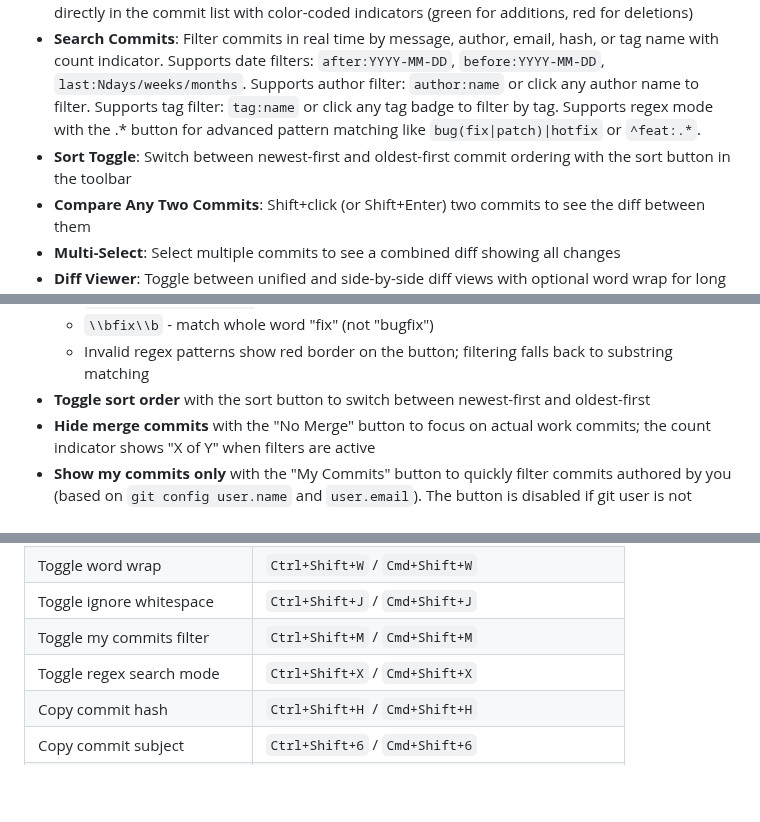
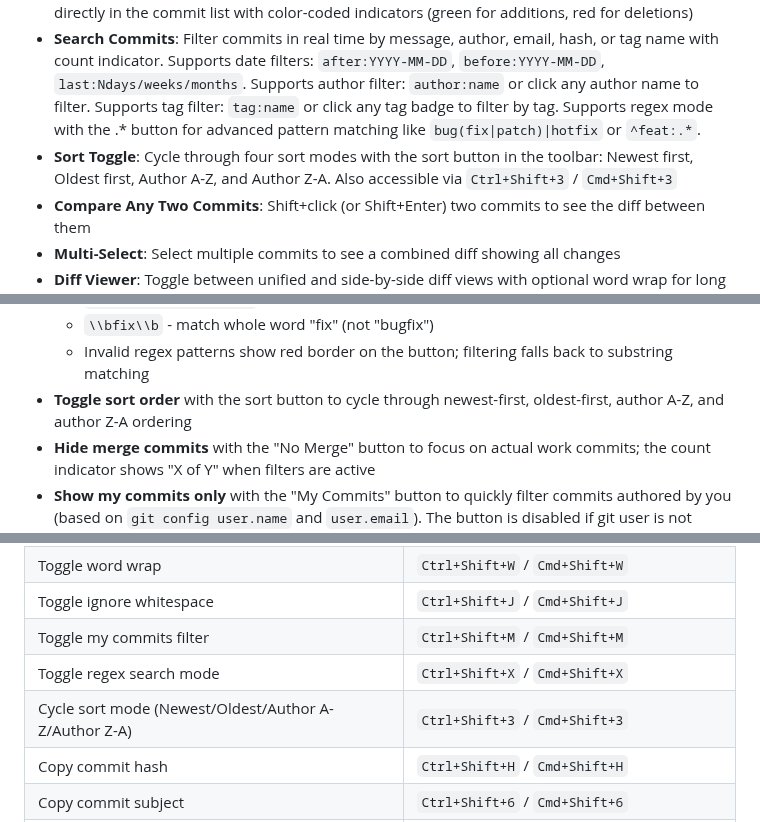
Before and after one commit to vitalivu992/vscode-git-history, a Markdown page: README.md, 3 parts joined by grey strips. GitHub-like rendering; blank space fills up the shorter version.

```diff
--- a/README.md
+++ b/README.md
@@ -17,7 +17,7 @@ A powerful VS Code extension that provides git history visualization inspired by
 - **Commit Graph**: Visual branch and merge graph (like `git log --graph`) rendered as inline SVG in the history table
 - **Commit Statistics**: See the number of files changed, insertions, and deletions for each commit directly in the commit list with color-coded indicators (green for additions, red for deletions)
 - **Search Commits**: Filter commits in real time by message, author, email, hash, or tag name with count indicator. Supports date filters: `after:YYYY-MM-DD`, `before:YYYY-MM-DD`, `last:Ndays/weeks/months`. Supports author filter: `author:name` or click any author name to filter. Supports tag filter: `tag:name` or click any tag badge to filter by tag. Supports regex mode with the .* button for advanced pattern matching like `bug(fix|patch)|hotfix` or `^feat:.*`.
-- **Sort Toggle**: Switch between newest-first and oldest-first commit ordering with the sort button in the toolbar
+- **Sort Toggle**: Cycle through four sort modes with the sort button in the toolbar: Newest first, Oldest first, Author A-Z, and Author Z-A. Also accessible via `Ctrl+Shift+3` / `Cmd+Shift+3`
 - **Compare Any Two Commits**: Shift+click (or Shift+Enter) two commits to see the diff between them
 - **Multi-Select**: Select multiple commits to see a combined diff showing all changes
 - **Diff Viewer**: Toggle between unified and side-by-side diff views with optional word wrap for long lines. Set your preferred default view via `gitHistory.defaultDiffView` setting
@@ -120,7 +120,7 @@ A powerful VS Code extension that provides git history visualization inspired by
   - `bug(fix|patch)|hotfix` - match "bugfix", "bugpatch", or "hotfix"
   - `\\bfix\\b` - match whole word "fix" (not "bugfix")
   - Invalid regex patterns show red border on the button; filtering falls back to substring matching
-- **Toggle sort order** with the sort button to switch between newest-first and oldest-first
+- **Toggle sort order** with the sort button to cycle through newest-first, oldest-first, author A-Z, and author Z-A ordering
 - **Hide merge commits** with the "No Merge" button to focus on actual work commits; the count indicator shows "X of Y" when filters are active
 - **Show my commits only** with the "My Commits" button to quickly filter commits authored by you (based on `git config user.name` and `user.email`). The button is disabled if git user is not configured.
 - **Toggle view mode** between Unified and Side-by-Side
@@ -282,6 +282,7 @@ These preferences are saved automatically when you change them in the UI, and re
 | Toggle ignore whitespace | `Ctrl+Shift+J` / `Cmd+Shift+J` |
 | Toggle my commits filter | `Ctrl+Shift+M` / `Cmd+Shift+M` |
 | Toggle regex search mode | `Ctrl+Shift+X` / `Cmd+Shift+X` |
+| Cycle sort mode (Newest/Oldest/Author A-Z/Author Z-A) | `Ctrl+Shift+3` / `Cmd+Shift+3` |
 | Copy commit hash | `Ctrl+Shift+H` / `Cmd+Shift+H` |
 | Copy commit subject | `Ctrl+Shift+6` / `Cmd+Shift+6` |
 | Copy diff stat summary | `Ctrl+Shift+9` / `Cmd+Shift+9` |
```
Also changed, not shown: CLAUDE.md (+3 -3 lines).
